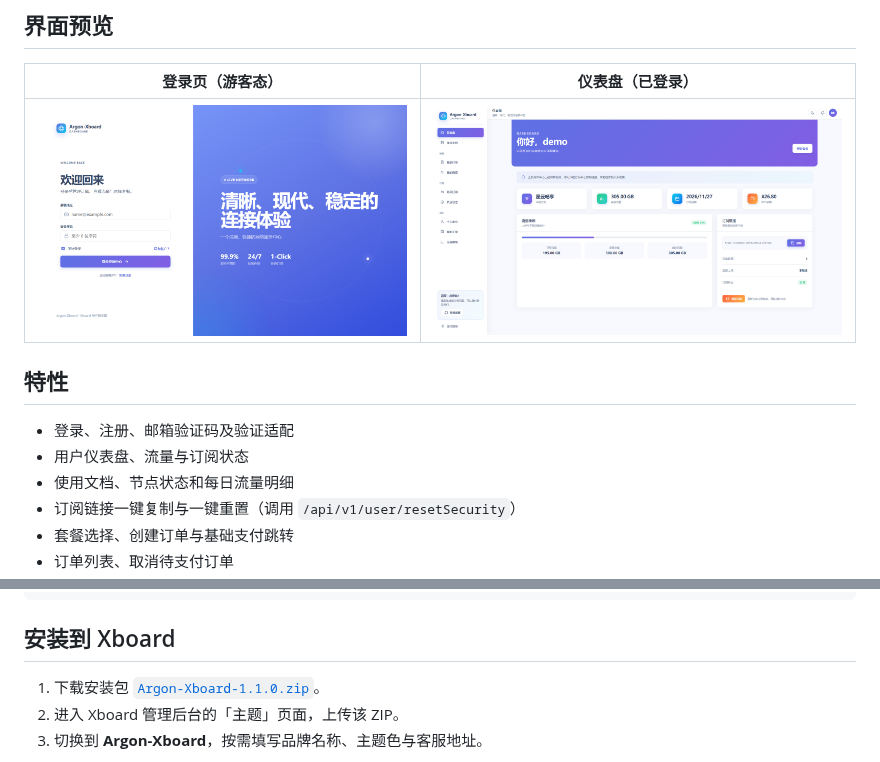
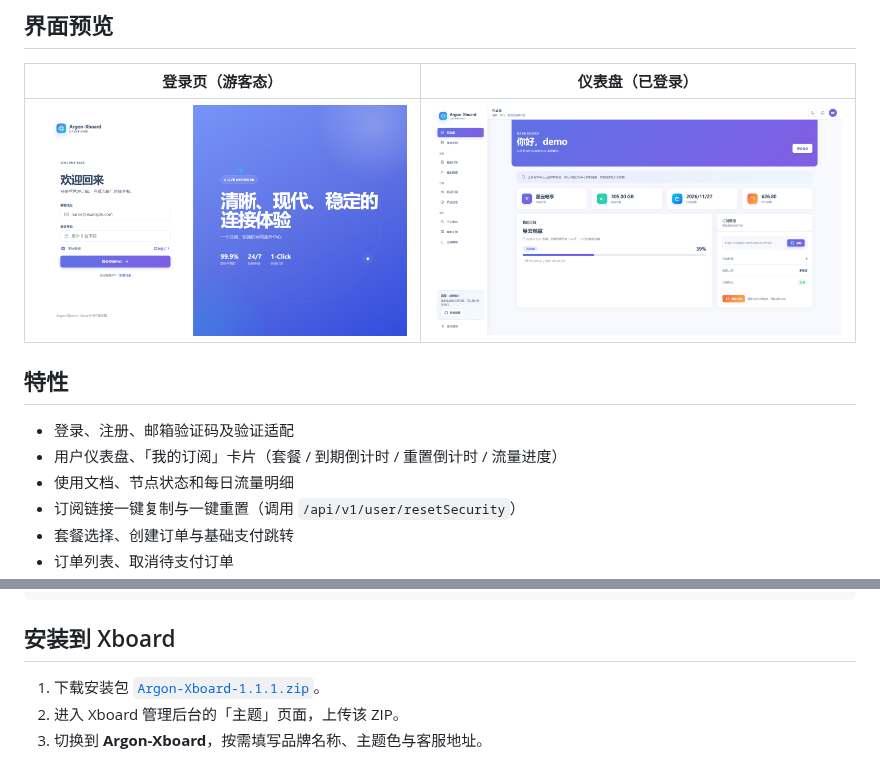
Before and after one commit to panhuanghe/Argon-Xboard, a Markdown page: README.md, 2 parts joined by grey strips. GitHub-like rendering; pictures changed too: screenshots/dashboard.png.

```diff
--- a/README.md
+++ b/README.md
@@ -13,7 +13,7 @@
 ## 特性
 
 - 登录、注册、邮箱验证码及验证适配
-- 用户仪表盘、流量与订阅状态
+- 用户仪表盘、「我的订阅」卡片（套餐 / 到期倒计时 / 重置倒计时 / 流量进度）
 - 使用文档、节点状态和每日流量明细
 - 订阅链接一键复制与一键重置（调用 `/api/v1/user/resetSecurity`）
 - 套餐选择、创建订单与基础支付跳转
@@ -39,7 +39,7 @@ Argon-Xboard/
 
 ## 安装到 Xboard
 
-1. 下载安装包 [`Argon-Xboard-1.1.0.zip`](Argon-Xboard-1.1.0.zip)。
+1. 下载安装包 [`Argon-Xboard-1.1.1.zip`](Argon-Xboard-1.1.1.zip)。
 2. 进入 Xboard 管理后台的「主题」页面，上传该 ZIP。
 3. 切换到 **Argon-Xboard**，按需填写品牌名称、主题色与客服地址。
 
```
Also changed, not shown: 4 other files.
